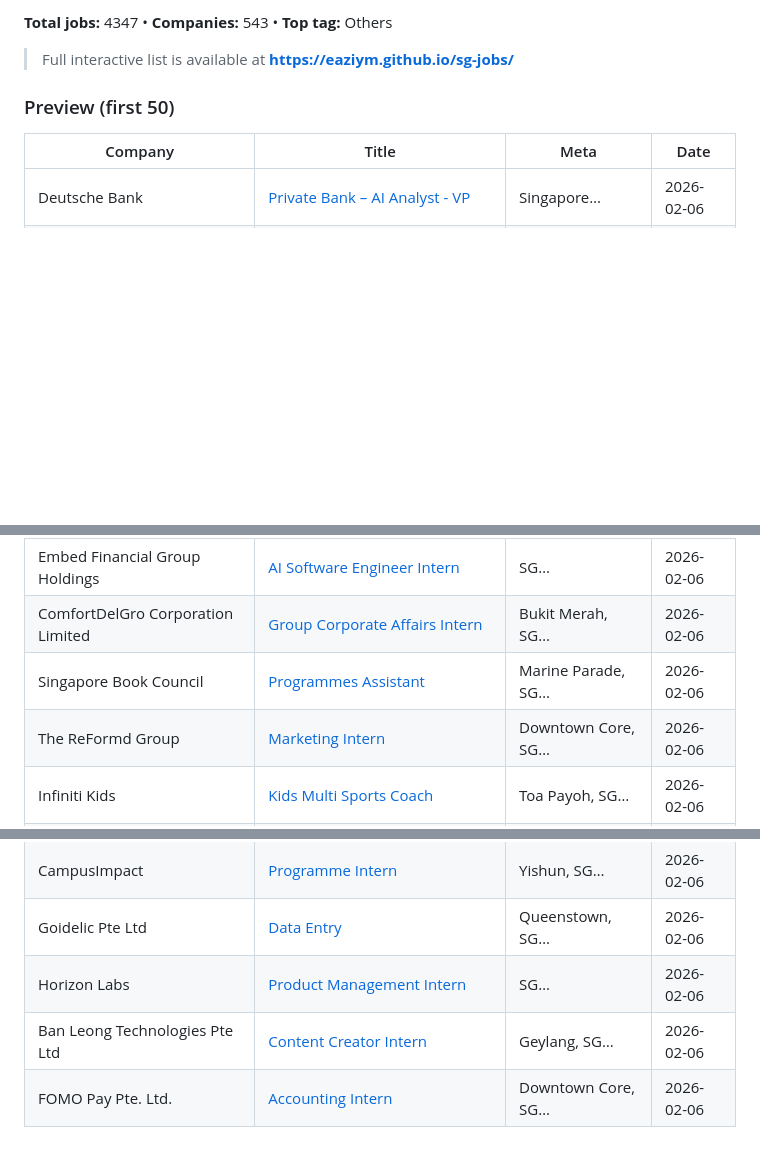
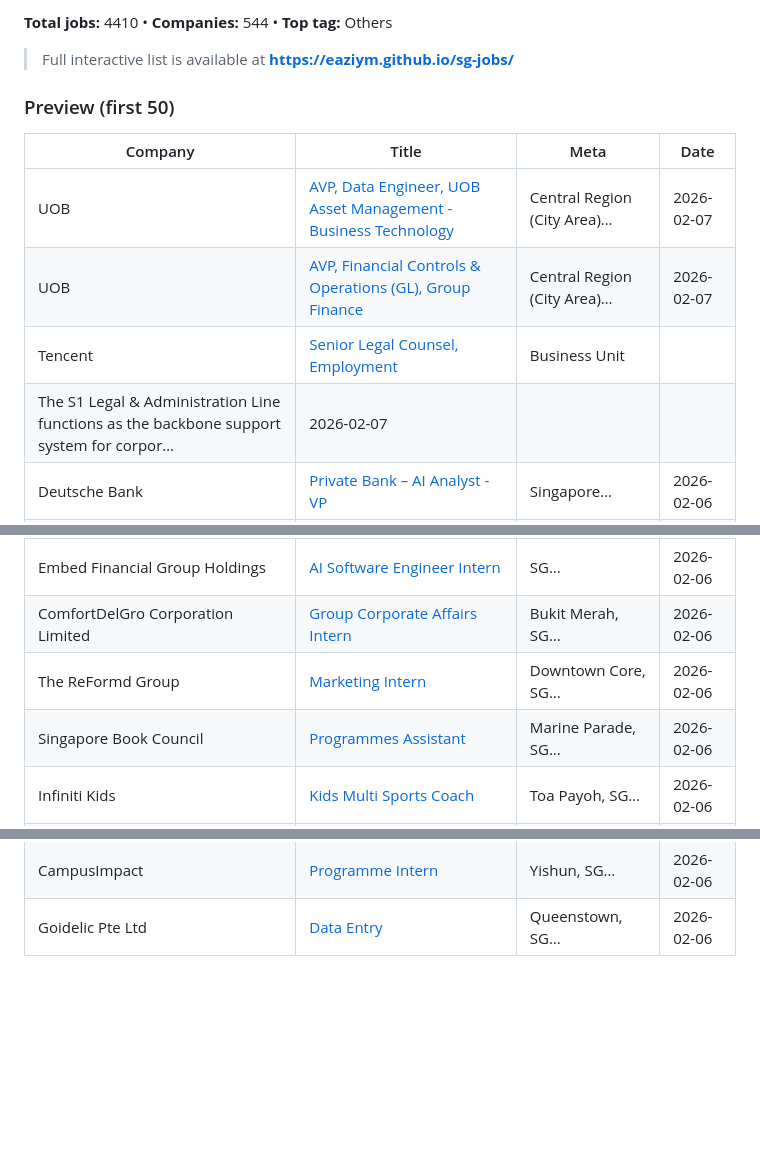
Before and after one commit to eaziym/sg-jobs, a Markdown page: docs/README.md, 3 parts joined by grey strips. Drawn GitHub-style; blank space fills up the shorter version.

Commit message:
Update README preview 2026-02-08

```diff
--- a/docs/README.md
+++ b/docs/README.md
@@ -4,11 +4,15 @@ _Last updated: 2026-02-06_
 
-**Total jobs:** 4347 • **Companies:** 543 • **Top tag:** Others
+**Total jobs:** 4410 • **Companies:** 544 • **Top tag:** Others
 
 > Full interactive list is available at **https://eaziym.github.io/sg-jobs/**
 
 ### Preview (first 50)
 | Company | Title | Meta | Date |
 |---|---|---|---|
+| UOB | [AVP, Data Engineer, UOB Asset Management - Business Technology](https://uobgroup.wd3.myworkdayjobs.com/en-US/UOBExternal/details/Central-Region-City-Area/AVP--Data-Engineer--UOB-Asset-Management---Business-Technology_JR61076) | Central Region (City Area)… | 2026-02-07 |
+| UOB | [AVP, Financial Controls & Operations (GL), Group Finance](https://uobgroup.wd3.myworkdayjobs.com/en-US/UOBExternal/details/Central-Region-City-Area/AVP--Financial-Controls---Operations--GL---Group-Finance_JR78935) | Central Region (City Area)… | 2026-02-07 |
+| Tencent | [Senior Legal Counsel, Employment](https://tencent.wd1.myworkdayjobs.com/Tencent_Careers/job/Singapore-CapitaSky/Senior-Legal-Counsel--Employment_R106503) | Business Unit
+The S1 Legal & Administration Line functions as the backbone support system for corpor… | 2026-02-07 |
 | Deutsche Bank | [Private Bank – AI Analyst - VP](https://careers.db.com/professionals/search-roles/#/professional/job/69842) | Singapore… | 2026-02-06 |
 | The International French School (Singapore) | [Events Assistant Intern](https://www.internsg.com/job/the-international-french-school-singapore-events-assistant-intern/?f_pg=39) | Serangoon, SG… | 2026-02-06 |
 | Bhavna Pte Ltd | [Compliance Intern (Supply Chain)](https://www.internsg.com/job/bhavna-pte-ltd-compliance-intern-supply-chain-2/?f_pg=42) | Toa Payoh, SG… | 2026-02-06 |
@@ -47,8 +51,8 @@ _Last updated: 2026-02-06_
 | Tiger Brokers Singapore | [Marketing Intern (Social Media & Marketing Support)](https://www.internsg.com/job/tiger-brokers-singapore-marketing-intern-social-media-marketing-support/?f_pg=45) | Downtown Core, SG… | 2026-02-06 |
 | Embed Financial Group Holdings | [AI Software Engineer Intern](https://www.internsg.com/job/embed-financial-group-holdings-ai-software-engineer-intern/?f_pg=35) | SG… | 2026-02-06 |
 | ComfortDelGro Corporation Limited | [Group Corporate Affairs Intern](https://www.internsg.com/job/comfortdelgro-corporation-limited-group-corporate-affairs-intern/?f_pg=39) | Bukit Merah, SG… | 2026-02-06 |
+| The ReFormd Group | [Marketing Intern](https://www.internsg.com/job/the-reformd-group-marketing-intern/?f_pg=31) | Downtown Core, SG… | 2026-02-06 |
 | Singapore Book Council | [Programmes Assistant](https://www.internsg.com/job/singapore-book-council-programmes-assistant/?f_pg=39) | Marine Parade, SG… | 2026-02-06 |
-| The ReFormd Group | [Marketing Intern](https://www.internsg.com/job/the-reformd-group-marketing-intern/?f_pg=31) | Downtown Core, SG… | 2026-02-06 |
 | Infiniti Kids | [Kids Multi Sports Coach](https://www.internsg.com/job/infiniti-kids-kids-multi-sports-coach-2/?f_pg=33) | Toa Payoh, SG… | 2026-02-06 |
 | Talk of the Town | [PR & Social Media Coordinator](https://www.internsg.com/job/talk-of-the-town-pr-social-media-coordinator/?f_pg=43) | Geylang, SG… | 2026-02-06 |
 | Ark Media Productions | [Media Production Intern](https://www.internsg.com/job/ark-media-productions-media-production-intern/?f_pg=37) | Geylang, SG… | 2026-02-06 |
@@ -56,6 +60,3 @@ _Last updated: 2026-02-06_
 | Orfeostory Pte Ltd | [Digital Project Manager](https://www.internsg.com/job/orfeostory-pte-ltd-digital-project-manager-7/?f_pg=45) | Bedok, SG… | 2026-02-06 |
 | CampusImpact | [Programme Intern](https://www.internsg.com/job/campusimpact-programme-intern-2/?f_pg=37) | Yishun, SG… | 2026-02-06 |
 | Goidelic Pte Ltd | [Data Entry](https://www.internsg.com/job/goidelic-pte-ltd-data-entry/?f_pg=38) | Queenstown, SG… | 2026-02-06 |
-| Horizon Labs | [Product Management Intern](https://www.internsg.com/job/horizon-labs-product-management-intern-3/?f_pg=44) | SG… | 2026-02-06 |
-| Ban Leong Technologies Pte Ltd | [Content Creator Intern](https://www.internsg.com/job/ban-leong-technologies-pte-ltd-content-creator-intern-13/?f_pg=37) | Geylang, SG… | 2026-02-06 |
-| FOMO Pay Pte. Ltd. | [Accounting Intern](https://www.internsg.com/job/fomo-pay-pte-ltd-accounting-intern-4/?f_pg=40) | Downtown Core, SG… | 2026-02-06 |
```
Also changed, not shown: other parts of docs/README.md (+1 -1 lines).
